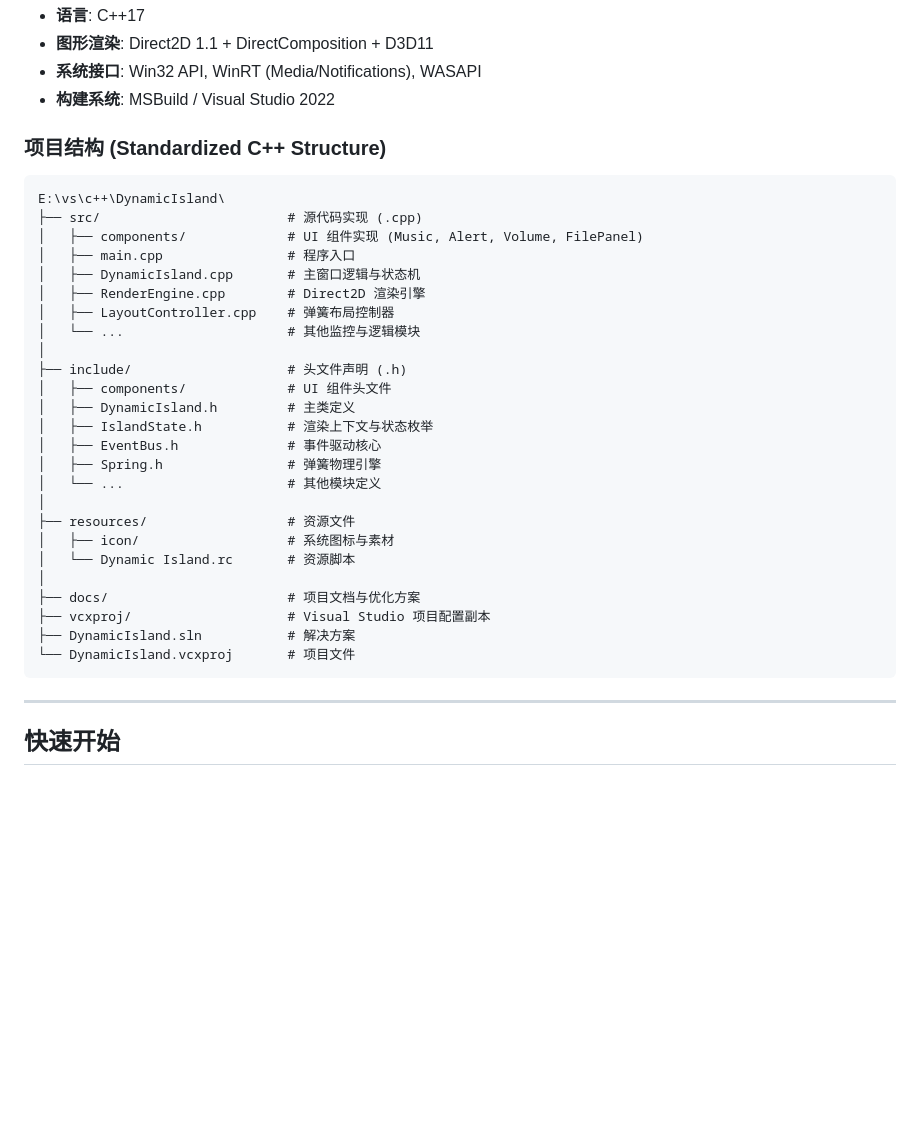
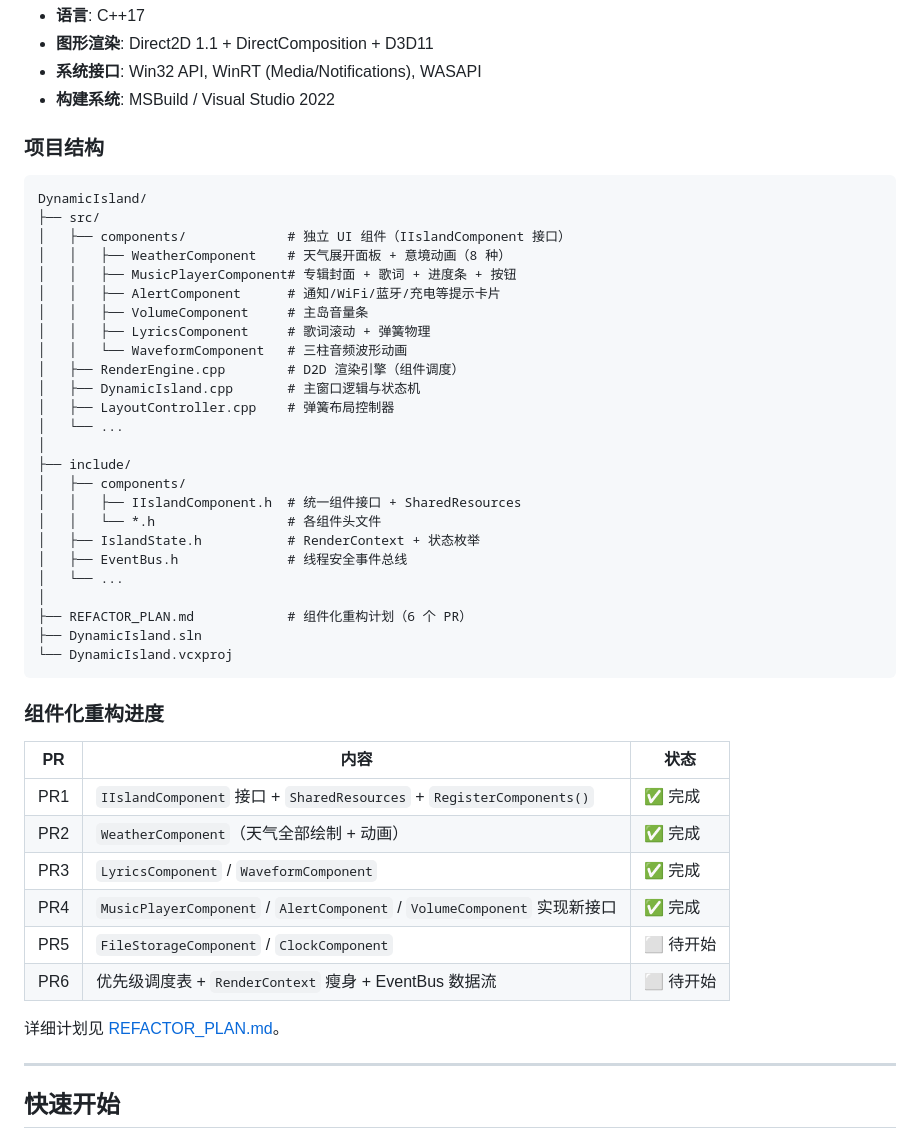
Before and after one commit to 284613/DynamicIsland-for-Windows, a Markdown page: README.md, the part around the change. Drawn GitHub-style; blank space fills up the shorter version.

````diff
--- a/README.md
+++ b/README.md
@@ -39,35 +39,48 @@ Dynamic Island for Windows 是一款基于 C++/Win32 API 和 Direct2D 构建的
 - **系统接口**: Win32 API, WinRT (Media/Notifications), WASAPI
 - **构建系统**: MSBuild / Visual Studio 2022
 
-### 项目结构 (Standardized C++ Structure)
+### 项目结构
 
 ```
-E:\vs\c++\DynamicIsland\
-├── src/                        # 源代码实现 (.cpp)
-│   ├── components/             # UI 组件实现 (Music, Alert, Volume, FilePanel)
-│   ├── main.cpp                # 程序入口
+DynamicIsland/
+├── src/
+│   ├── components/             # 独立 UI 组件（IIslandComponent 接口）
+│   │   ├── WeatherComponent    # 天气展开面板 + 意境动画（8 种）
+│   │   ├── MusicPlayerComponent# 专辑封面 + 歌词 + 进度条 + 按钮
+│   │   ├── AlertComponent      # 通知/WiFi/蓝牙/充电等提示卡片
+│   │   ├── VolumeComponent     # 主岛音量条
+│   │   ├── LyricsComponent     # 歌词滚动 + 弹簧物理
+│   │   └── WaveformComponent   # 三柱音频波形动画
+│   ├── RenderEngine.cpp        # D2D 渲染引擎（组件调度）
 │   ├── DynamicIsland.cpp       # 主窗口逻辑与状态机
-│   ├── RenderEngine.cpp        # Direct2D 渲染引擎
 │   ├── LayoutController.cpp    # 弹簧布局控制器
-│   └── ...                     # 其他监控与逻辑模块
+│   └── ...
 │
-├── include/                    # 头文件声明 (.h)
-│   ├── components/             # UI 组件头文件
-│   ├── DynamicIsland.h         # 主类定义
-│   ├── IslandState.h           # 渲染上下文与状态枚举
-│   ├── EventBus.h              # 事件驱动核心
-│   ├── Spring.h                # 弹簧物理引擎
-│   └── ...                     # 其他模块定义
+├── include/
+│   ├── components/
+│   │   ├── IIslandComponent.h  # 统一组件接口 + SharedResources
+│   │   └── *.h                 # 各组件头文件
+│   ├── IslandState.h           # RenderContext + 状态枚举
+│   ├── EventBus.h              # 线程安全事件总线
+│   └── ...
 │
-├── resources/                  # 资源文件
-│   ├── icon/                   # 系统图标与素材
-│   └── Dynamic Island.rc       # 资源脚本
-│
-├── docs/                       # 项目文档与优化方案
-├── vcxproj/                    # Visual Studio 项目配置副本
-├── DynamicIsland.sln           # 解决方案
-└── DynamicIsland.vcxproj       # 项目文件
+├── REFACTOR_PLAN.md            # 组件化重构计划（6 个 PR）
+├── DynamicIsland.sln
+└── DynamicIsland.vcxproj
 ```
+
+### 组件化重构进度
+
+| PR | 内容 | 状态 |
+|----|------|------|
+| PR1 | `IIslandComponent` 接口 + `SharedResources` + `RegisterComponents()` | ✅ 完成 |
+| PR2 | `WeatherComponent`（天气全部绘制 + 动画） | ✅ 完成 |
+| PR3 | `LyricsComponent` / `WaveformComponent` | ✅ 完成 |
+| PR4 | `MusicPlayerComponent` / `AlertComponent` / `VolumeComponent` 实现新接口 | ✅ 完成 |
+| PR5 | `FileStorageComponent` / `ClockComponent` | ⬜ 待开始 |
+| PR6 | 优先级调度表 + `RenderContext` 瘦身 + EventBus 数据流 | ⬜ 待开始 |
+
+详细计划见 [REFACTOR_PLAN.md](REFACTOR_PLAN.md)。
 
 ---
 
````
Also changed, not shown: CLAUDE.md (+4 -4 lines), REFACTOR_PLAN.md (+56 -29 lines).
